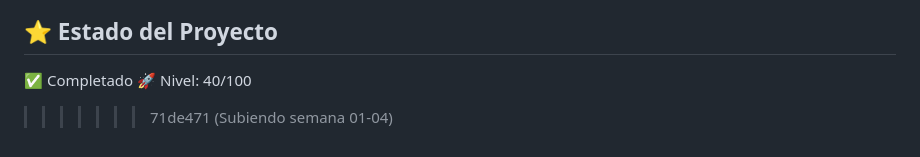
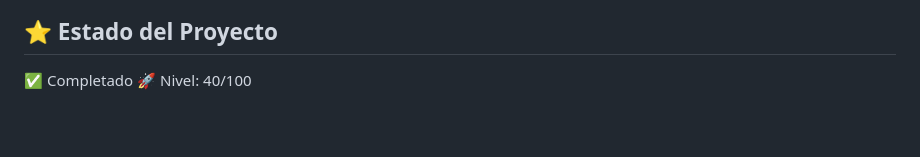
Before and after one commit to nicolneira07-tech/bootcamp-javascript-es2023-Plataforma-de-Alquiler-Vacacional, a Markdown page: Semana-04/README.md, the part around the change. Rendered like a GitHub page; blank space fills up the shorter version.

```diff
--- a/Semana-04/README.md
+++ b/Semana-04/README.md
@@ -179,4 +179,3 @@ Se logra una aplicación funcional, escalable y con una experiencia de usuario a
 
 ✅ Completado
 🚀 Nivel: 40/100
->>>>>>> 71de471 (Subiendo semana 01-04)
```
